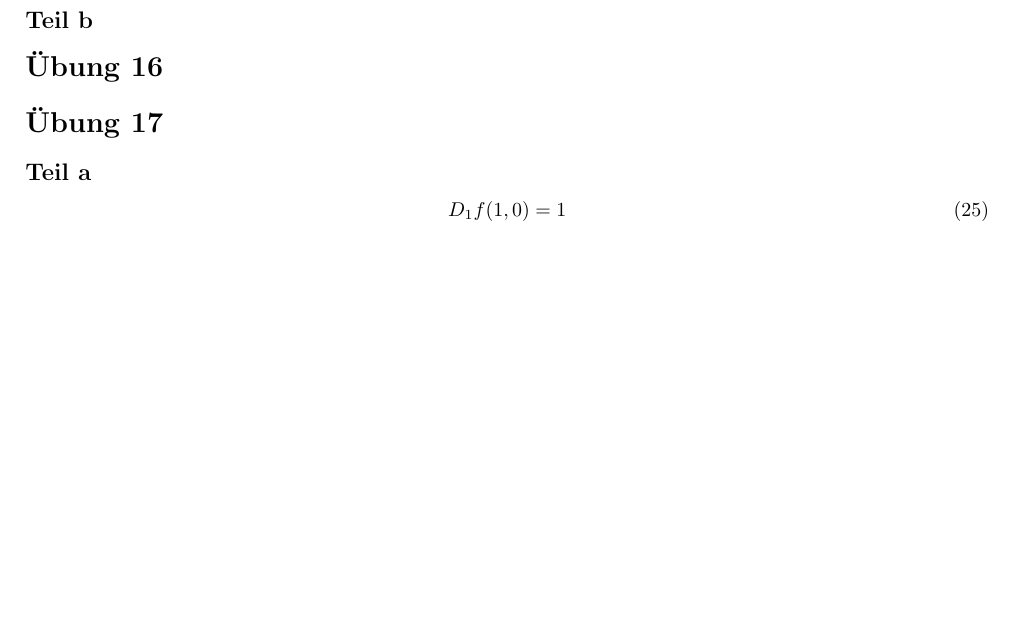
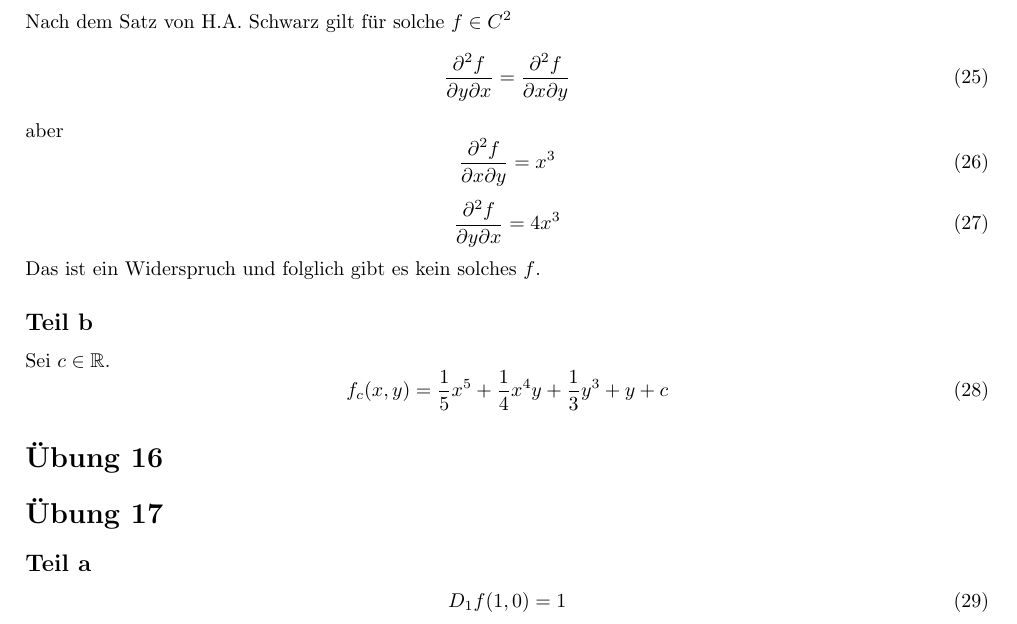
Before and after one commit to CQQL/hhu-cs, a LaTeX problem sheet (Ana2/exercises/4.tex): part of page 2 of 2, cut at the place of the change, the shorter picture padded with empty space. Compiled offline with pdfLaTeX.

Commit message:
Solve Ana2 sheet 4 70%

```diff
--- a/Ana2/exercises/4.tex
+++ b/Ana2/exercises/4.tex
@@ -103,7 +103,25 @@ D_{2} D_{2} f(x) = 6xy \cos(xy^{3}) - 9x^{2}y^{4} \sin(xy^{3})
 
 \subsection*{Teil a}
 
+Nach dem Satz von H.A. Schwarz gilt für solche $f \in C^{2}$
+\begin{equation}
+\frac{\partial^{2} f}{\partial y \partial x} = \frac{\partial^{2} f}{\partial x \partial y}
+\end{equation}
+aber
+\begin{equation}
+\frac{\partial^{2} f}{\partial x \partial y} = x^{3}
+\end{equation}
+\begin{equation}
+\frac{\partial^{2} f}{\partial y \partial x} = 4x^{3}
+\end{equation}
+Das ist ein Widerspruch und folglich gibt es kein solches $f$.
+
 \subsection*{Teil b}
+
+Sei $c \in \mathbb{R}$.
+\begin{equation}
+f_{c}(x, y) = \frac{1}{5}x^{5} + \frac{1}{4}x^{4}y + \frac{1}{3}y^{3} + y + c
+\end{equation}
 
 \section*{Übung 16}
 
```
